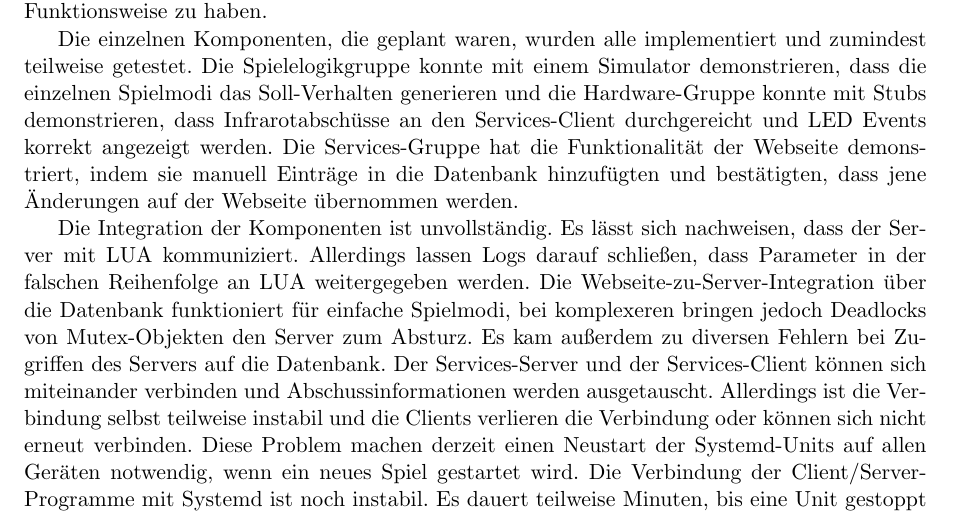
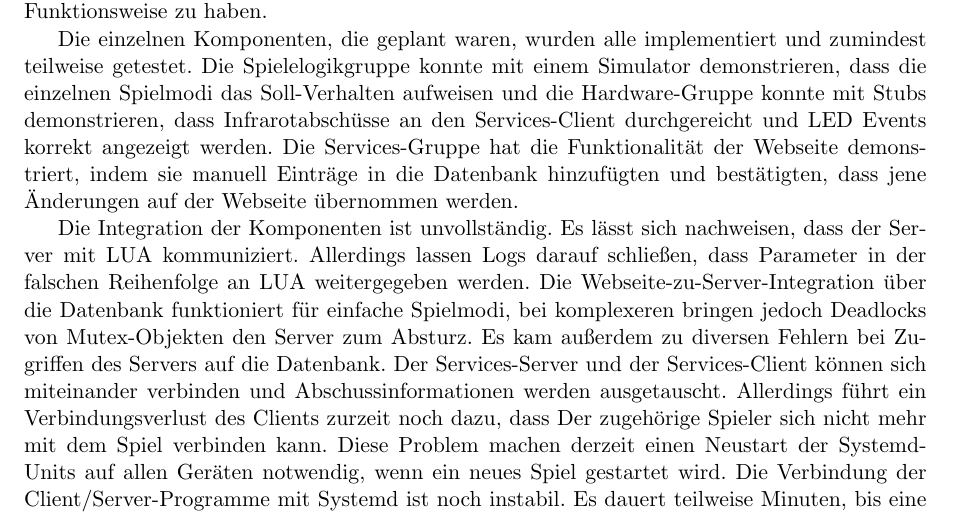
Before and after one commit to Torrintino/semester-project, a LaTeX document (bericht/tex/bericht.tex, which reads bericht/tex/050-zusammenfassung/auswertung.tex): part of page 32 of 32, cut so that both start at the same text. Compiled offline with pdfLaTeX.

Commit message:
Kleinere Änderungen

```diff
--- a/bericht/tex/050-zusammenfassung/auswertung.tex
+++ b/bericht/tex/050-zusammenfassung/auswertung.tex
@@ -12,7 +12,7 @@ interne Funktionsweise zu haben.
 Die einzelnen Komponenten, die geplant waren, wurden alle implementiert und zumindest teilweise
 getestet.
 Die Spielelogikgruppe konnte mit einem Simulator demonstrieren, dass die einzelnen Spielmodi das
-Soll-Verhalten generieren und die Hardware-Gruppe konnte mit Stubs demonstrieren, dass
+Soll-Verhalten aufweisen und die Hardware-Gruppe konnte mit Stubs demonstrieren, dass
 Infrarotabschüsse an den Services-Client durchgereicht und LED Events korrekt angezeigt werden.
 Die Services-Gruppe hat die Funktionalität der Webseite demonstriert, indem sie manuell Einträge in
 die Datenbank hinzufügten und bestätigten, dass jene Änderungen auf der Webseite übernommen werden.
@@ -26,8 +26,8 @@ komplexeren bringen jedoch Deadlocks von Mutex-Objekten den Server zum Absturz.
 Es kam außerdem zu diversen Fehlern bei Zugriffen des Servers auf die Datenbank.
 Der Services-Server und der Services-Client können sich miteinander verbinden und
 Abschussinformationen werden ausgetauscht.
-Allerdings ist die Verbindung selbst teilweise instabil und die Clients verlieren die Verbindung
-oder können sich nicht erneut verbinden.
+Allerdings führt ein Verbindungsverlust des Clients zurzeit noch dazu, dass Der zugehörige Spieler sich
+nicht mehr mit dem Spiel verbinden kann.
 Diese Problem machen derzeit einen Neustart der Systemd-Units auf allen Geräten notwendig, wenn ein
 neues Spiel gestartet wird.
 Die Verbindung der Client/Server-Programme mit Systemd ist noch instabil.
```
